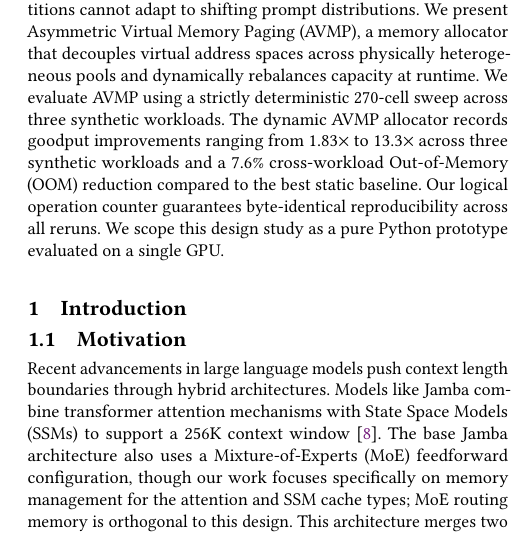
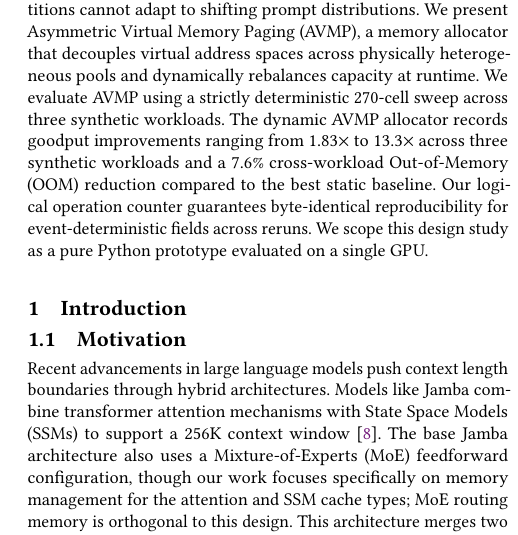
Before and after one commit to codepawl/cachepawl, a LaTeX paper (research/avmp/paper.tex, which reads research/avmp/sections/00-abstract.tex): part of one column of page 1 of 8, cut so that both start at the same text. Compiled offline with pdfLaTeX.

Commit message:
docs(paper): qualify abstract reproducibility claim to event-deterministic fields
Round 2 reviewer noted that the abstract claim "byte-identical
reproducibility across all reruns" is broader than what section 4.1
and the new section 4.6 Reproducibility actually guarantee. Section
4.1 explicitly excludes goodput and time_to_first_oom from
byte-identical reproducibility because they depend on wall-clock
execution speed; section 4.6 repeats this caveat.

Tighten the abstract clause to match: "byte-identical reproducibility
for event-deterministic fields across reruns". The reader who only
reads the abstract no longer infers a universal reproducibility claim
that the body retracts.

```diff
--- a/research/avmp/sections/00-abstract.tex
+++ b/research/avmp/sections/00-abstract.tex
@@ -8,5 +8,5 @@
 % - Do not cite from the abstract; reserve citations for the body.
 
 \begin{abstract}
-Hybrid Mamba-Transformer language models combine attention with State Space Models (SSMs), creating asymmetric memory pressure between linearly scaling Key-Value (KV) blocks and fixed-size SSM states. Existing allocator designs for hybrid models typically either pad SSM state into KV-like pages or statically partition memory, which can waste capacity or fail to adapt under shifting workload distributions. Unified pools pad SSM states to match KV pages, causing severe capacity overestimation, while static dual-pool partitions cannot adapt to shifting prompt distributions. We present Asymmetric Virtual Memory Paging (AVMP), a memory allocator that decouples virtual address spaces across physically heterogeneous pools and dynamically rebalances capacity at runtime. We evaluate AVMP using a strictly deterministic 270-cell sweep across three synthetic workloads. The dynamic AVMP allocator records goodput improvements ranging from 1.83$\times$ to 13.3$\times$ across three synthetic workloads and a 7.6\% cross-workload Out-of-Memory (OOM) reduction compared to the best static baseline. Our logical operation counter guarantees byte-identical reproducibility across all reruns. We scope this design study as a pure Python prototype evaluated on a single GPU.
+Hybrid Mamba-Transformer language models combine attention with State Space Models (SSMs), creating asymmetric memory pressure between linearly scaling Key-Value (KV) blocks and fixed-size SSM states. Existing allocator designs for hybrid models typically either pad SSM state into KV-like pages or statically partition memory, which can waste capacity or fail to adapt under shifting workload distributions. Unified pools pad SSM states to match KV pages, causing severe capacity overestimation, while static dual-pool partitions cannot adapt to shifting prompt distributions. We present Asymmetric Virtual Memory Paging (AVMP), a memory allocator that decouples virtual address spaces across physically heterogeneous pools and dynamically rebalances capacity at runtime. We evaluate AVMP using a strictly deterministic 270-cell sweep across three synthetic workloads. The dynamic AVMP allocator records goodput improvements ranging from 1.83$\times$ to 13.3$\times$ across three synthetic workloads and a 7.6\% cross-workload Out-of-Memory (OOM) reduction compared to the best static baseline. Our logical operation counter guarantees byte-identical reproducibility for event-deterministic fields across reruns. We scope this design study as a pure Python prototype evaluated on a single GPU.
 \end{abstract}
```
